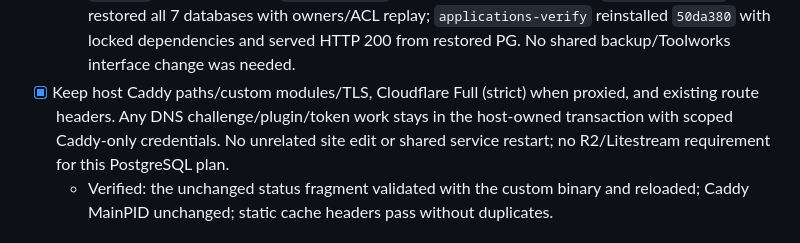
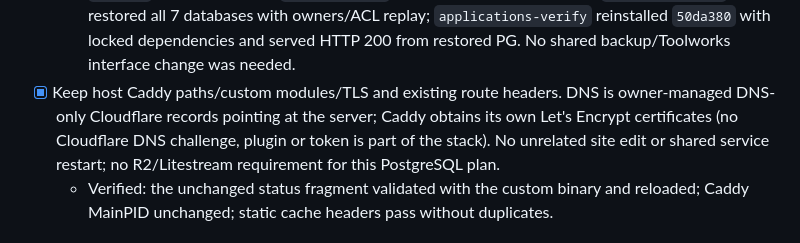
Before and after one commit to dunamismax/status.dunamismax, a Markdown page: BUILD.md, the part around the change. Rendered like a GitHub page.

```diff
--- a/BUILD.md
+++ b/BUILD.md
@@ -197,9 +197,10 @@ and fixed UTC-05:00 EST display. Never invent uptime or conceal unknown evidence
     `postgres-verify` restored all 7 databases with owners/ACL replay;
     `applications-verify` reinstalled `50da380` with locked dependencies and served
     HTTP 200 from restored PG. No shared backup/Toolworks interface change was needed.
-- [x] Keep host Caddy paths/custom modules/TLS, Cloudflare Full (strict) when proxied,
-  and existing route headers. Any DNS challenge/plugin/token work stays in the
-  host-owned transaction with scoped Caddy-only credentials. No unrelated site edit
+- [x] Keep host Caddy paths/custom modules/TLS and existing route headers. DNS is
+  owner-managed DNS-only Cloudflare records pointing at the server; Caddy obtains
+  its own Let's Encrypt certificates (no Cloudflare DNS challenge, plugin or
+  token is part of the stack). No unrelated site edit
   or shared service restart; no R2/Litestream requirement for this PostgreSQL plan.
   - Verified: the unchanged status fragment validated with the custom binary and
     reloaded; Caddy MainPID unchanged; static cache headers pass without duplicates.
```
Also changed, not shown: AGENTS.md (+5 -2 lines), docs/production.md (+5 -3 lines).
